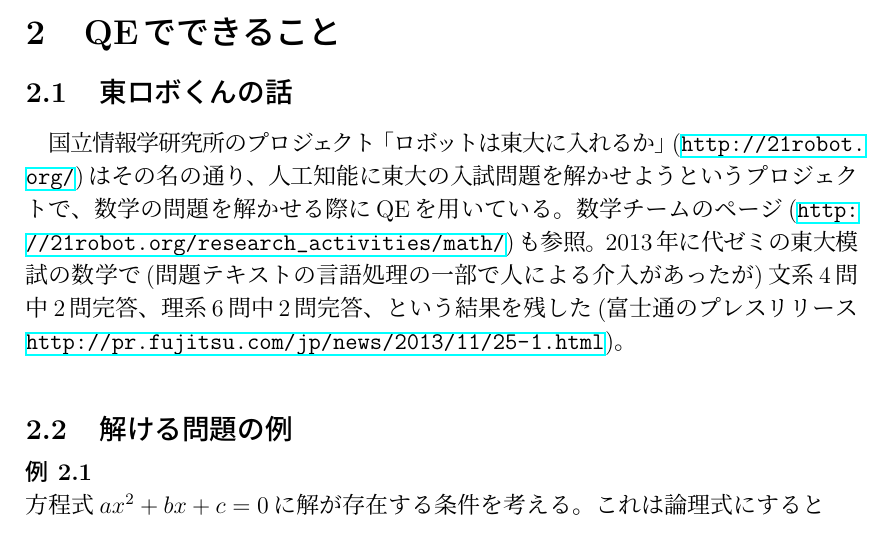
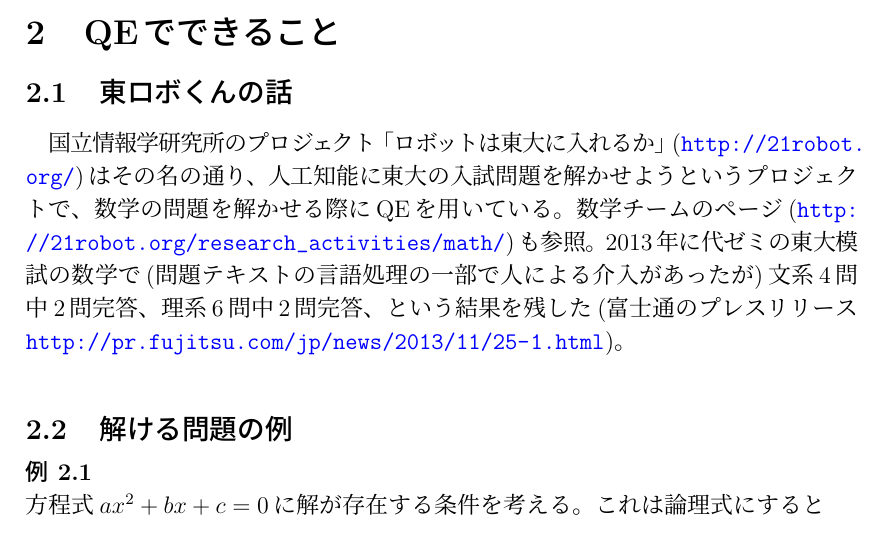
Before and after one commit to umedaikiti/quantifier-elimination, a LaTeX document (QE1.tex): part of page 1 of 3, cut so that both start at the same text. Compiled offline with pLaTeX and dvipdfmx.

Commit message:
リンクの囲み線をなくした

```diff
--- a/QE1.tex
+++ b/QE1.tex
@@ -1,7 +1,8 @@
 \documentclass[a4j,12pt]{jarticle}
 \usepackage{amsmath,amssymb}
 \usepackage[amsmath,thmmarks]{ntheorem}
-\usepackage[dvipdfmx]{graphicx,hyperref}
+\usepackage[dvipdfmx,colorlinks=true,urlcolor=blue]{hyperref}
+\usepackage[dvipdfmx]{graphicx}
 \usepackage{framed}
 \title{第1回QE分科会}
 \author{umedaikiti}
```
Also changed, not shown: QE1.pdf.
